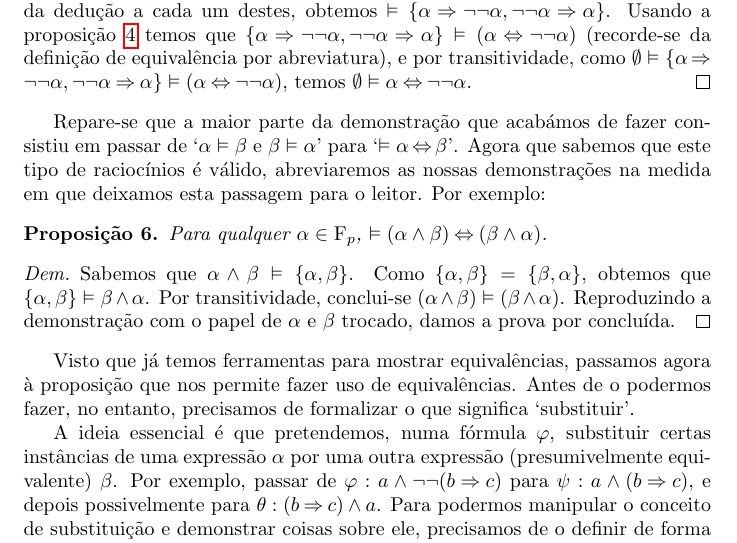
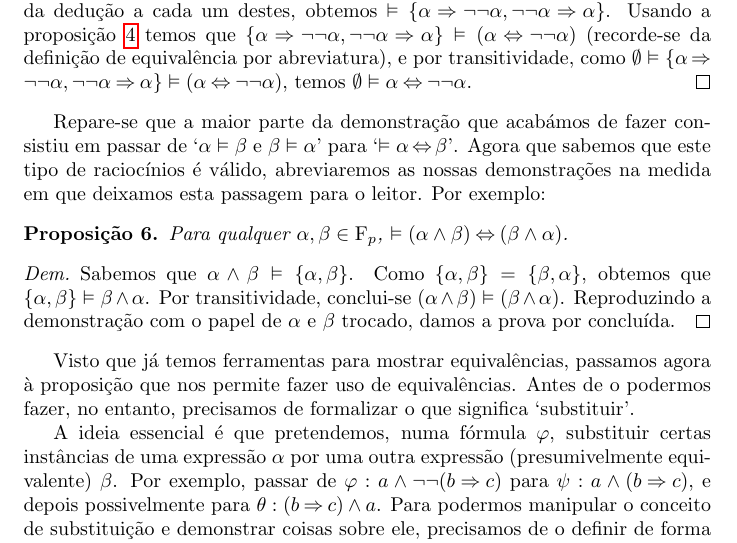
Before and after one commit to robly18/theorems, a LaTeX document (logica.tex): part of page 12 of 59, cut so that both start at the same text. Compiled offline with pdfLaTeX.

Commit message:
added a beta

```diff
--- a/logica.tex
+++ b/logica.tex
@@ -421,7 +421,7 @@
 	Repare-se que a maior parte da demonstração que acabámos de fazer consistiu em passar de `$\alpha \vDash \beta$ e $\beta \vDash \alpha$' para `$\vDash \alpha \eqv \beta$'. Agora que sabemos que este tipo de raciocínios é válido, abreviaremos as nossas demonstrações na medida em que deixamos esta passagem para o leitor. Por exemplo:
 
 	\begin{prop}
-	Para qualquer $\alpha \in \F_p$, $\vDash (\alpha \land \beta) \eqv (\beta \land \alpha)$.
+	Para qualquer $\alpha, \beta \in \F_p$, $\vDash (\alpha \land \beta) \eqv (\beta \land \alpha)$.
 	\end{prop}
 
 	\begin{proof}
```
